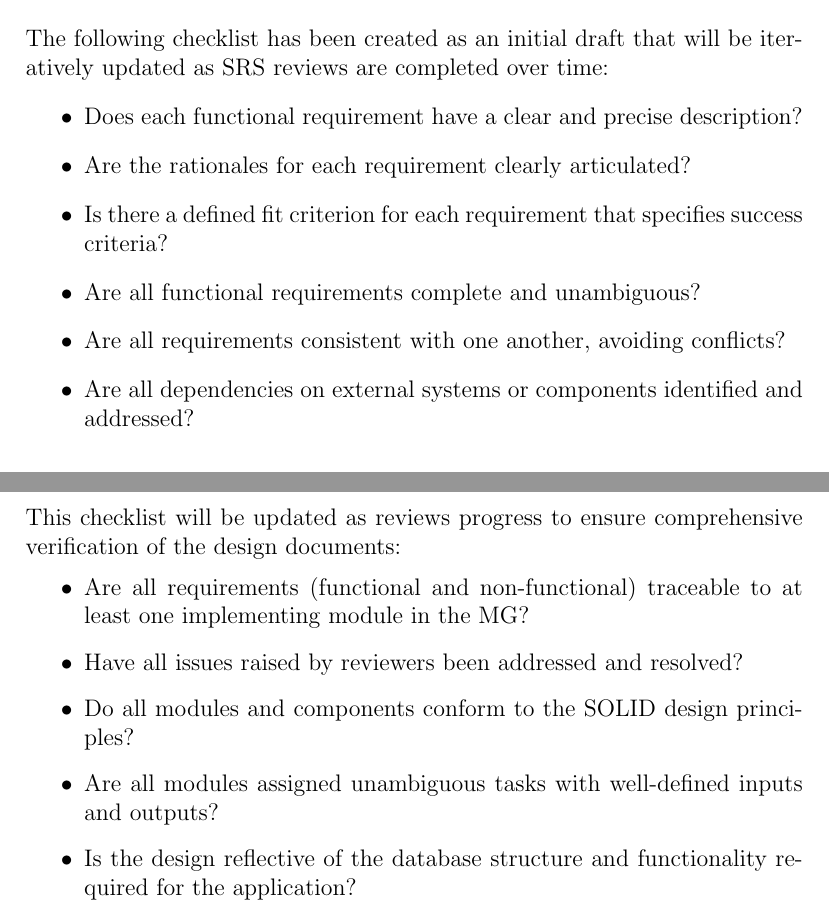
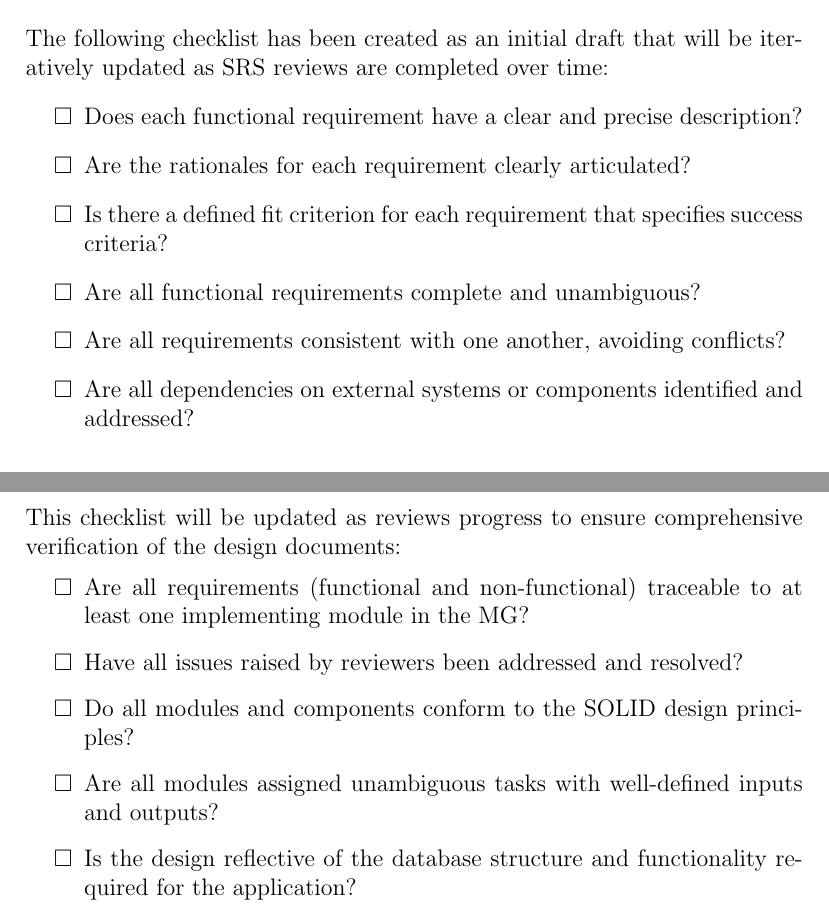
Before and after one commit to SumanyaG/Alkalytics, a LaTeX document (docs/VnVPlan/VnVPlan.tex): two parts of pages 11 and 12 of 21, joined at a grey line, cut so that both start at the same text. Compiled offline with pdfLaTeX.

Commit message:
fixup! doc(VnVPlan): fix checklist list style

```diff
--- a/docs/VnVPlan/VnVPlan.tex
+++ b/docs/VnVPlan/VnVPlan.tex
@@ -3,6 +3,7 @@
 \usepackage{booktabs}
 \usepackage{array}
 \usepackage{caption}
+\usepackage{amssymb}
 \usepackage{float}
 \usepackage{tabularx}
 \usepackage{hyperref}
@@ -230,12 +231,12 @@ project's success.\\
 The following checklist has been created as an initial draft that will be iteratively updated as SRS
 reviews are completed over time:
 \begin{itemize}
-  \item Does each functional requirement have a clear and precise description?
-  \item Are the rationales for each requirement clearly articulated?
-  \item Is there a defined fit criterion for each requirement that specifies success criteria?
-  \item Are all functional requirements complete and unambiguous?
-  \item Are all requirements consistent with one another, avoiding conflicts?
-  \item Are all dependencies on external systems or components identified and addressed?
+  \item[$\square$] Does each functional requirement have a clear and precise description?
+  \item[$\square$] Are the rationales for each requirement clearly articulated?
+  \item[$\square$] Is there a defined fit criterion for each requirement that specifies success criteria?
+  \item[$\square$] Are all functional requirements complete and unambiguous?
+  \item[$\square$] Are all requirements consistent with one another, avoiding conflicts?
+  \item[$\square$] Are all dependencies on external systems or components identified and addressed?
 \end{itemize}
 
 \subsection{Design Verification Plan}
@@ -275,12 +276,12 @@ design documents against the Software Requirements Specification (SRS) post-veri
 This checklist will be updated as reviews progress to ensure comprehensive verification of
 the design documents:
 \begin{itemize}
-  \item Are all requirements (functional and non-functional) traceable to at least one
+  \item[$\square$] Are all requirements (functional and non-functional) traceable to at least one
   implementing module in the MG?
-  \item Have all issues raised by reviewers been addressed and resolved?
-  \item Do all modules and components conform to the SOLID design principles?
-  \item Are all modules assigned unambiguous tasks with well-defined inputs and outputs?
-  \item Is the design reflective of the database structure and functionality required for
+  \item[$\square$] Have all issues raised by reviewers been addressed and resolved?
+  \item[$\square$] Do all modules and components conform to the SOLID design principles?
+  \item[$\square$] Are all modules assigned unambiguous tasks with well-defined inputs and outputs?
+  \item[$\square$] Is the design reflective of the database structure and functionality required for
   the application?
 \end{itemize}
 
```
Also changed, not shown: docs/VnVPlan/VnVPlan.pdf.
